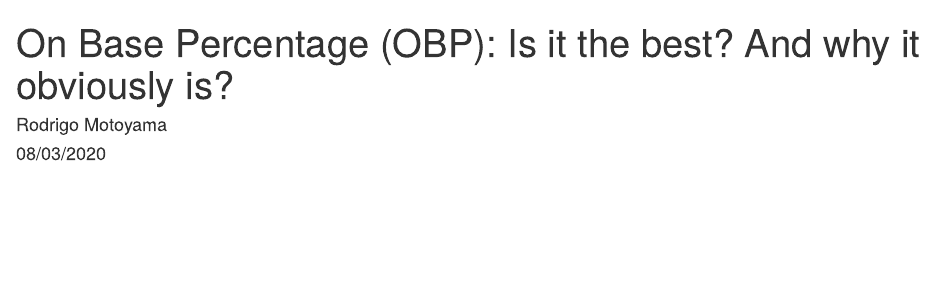
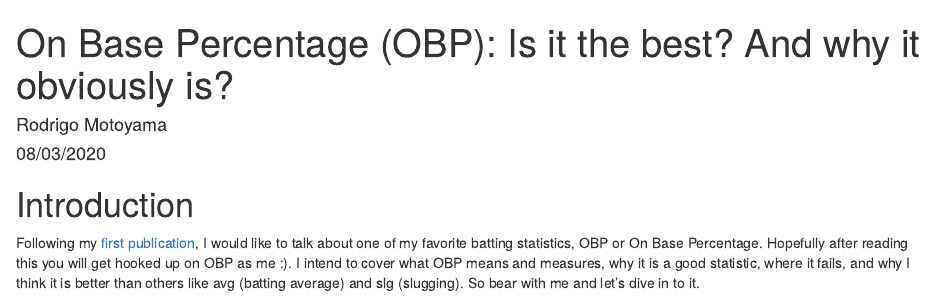
Before and after one commit to rodrigomotoyama/MediumProject, an R Markdown document (OnBasePercentage/OBP.Rmd): the page in a window 1100 px wide, from its top. The pictures show the output file OnBasePercentage/OBP.html that the author committed with the source, opened offline.

````diff
--- a/OnBasePercentage/OBP.Rmd
+++ b/OnBasePercentage/OBP.Rmd
@@ -6,64 +6,66 @@
 ---
 
 ```{r setup, include=FALSE}
-library(dplyr)
-library(tidyr)
-library(tibble)
-library(abjData)
-library(readr)
-library(stringr)
-library(janitor)
-#library(gridExtra)
-library(grid)
-library(gt)
-MVP_MLB_2012_2019 <- function(dataFrame, column = "player"){
-  #print('passou')
-  for (j in seq(1:length(dataFrame[,as.character(column)]))){
-    #print('passou')
-    if (i == 2012 & dataFrame[j,"player"] %in% c('Buster Posey', 'Miguel Cabrera')){
-      dataFrame[j, 'MVP'] <- T
-      #print(dataFrame)
-    }
-    else if (i == 2013 & dataFrame[j,as.character(column)] %in% c('Andrew McCutchen', 'Miguel Cabrera')){
-      dataFrame[j, 'MVP'] <- T
-    }
-    else if (i == 2014 & dataFrame[j,as.character(column)] %in% c('Clayton Kershaw', 'Mike Trout')){
-      dataFrame[j, 'MVP'] <- T
-    }
-    else if (i == 2015 & dataFrame[j,as.character(column)] %in% c('Bryce Harper', 'Josh Donaldson')){
-      dataFrame[j, 'MVP'] <- T
-    }
-    else if (i == 2016 & dataFrame[j,as.character(column)] %in% c('Kris Bryant', 'Mike Trout')){
-      dataFrame[j, 'MVP'] <- T
-    }
-    else if (i == 2017 & dataFrame[j,as.character(column)] %in% c('Giancarlo Stanton', 'Jose Altuve')){
-      dataFrame[j, 'MVP'] <- T
-    }
-    else if (i == 2018 & dataFrame[j,as.character(column)] %in% c('Christian Yelich', 'Mookie Betts')){
-      dataFrame[j, 'MVP'] <- T
-    }
-    else if (i == 2019 & dataFrame[j,as.character(column)] %in% c('Cody Bellinger', 'Mike Trout')){
-      dataFrame[j, 'MVP'] <- T
-    }
-    else{
-      dataFrame[j, 'MVP'] <- F
-    }
-  }
-  return(dataFrame)
-}
-combined_mlb_df <- tibble()
-for (i in 2012:2019){
-  path_file <- paste('mlb-player-stats-Batters-', as.character(i), '.csv', sep='')
-  mlb_df <- read_csv(file = path_file)%>% clean_names()
-  df <- paste('mlb_batting_', as.character(i), sep='')
-  mlb_df <- cbind(year=i, mlb_df)
-  # MVP <- mlb_df %>% filter
-  mlb_df <- MVP_MLB_2012_2019(mlb_df)
-  combined_mlb_df <- rbind(combined_mlb_df, mlb_df)
-  assign(df, mlb_df)
-  # print(as.character(i))
-}
+# library(dplyr)
+# library(tidyr)
+# library(tibble)
+# library(abjData)
+# library(readr)
+# library(stringr)
+# library(janitor)
+# #library(gridExtra)
+# library(grid)
+# library(gt)
+# MVP_MLB_2012_2019 <- function(dataFrame, column = "player"){
+#   #print('passou')
+#   for (j in seq(1:length(dataFrame[,as.character(column)]))){
+#     #print('passou')
+#     if (i == 2012 & dataFrame[j,"player"] %in% c('Buster Posey', 'Miguel Cabrera')){
+#       dataFrame[j, 'MVP'] <- T
+#       #print(dataFrame)
+#     }
+#     else if (i == 2013 & dataFrame[j,as.character(column)] %in% c('Andrew McCutchen', 'Miguel Cabrera')){
+#       dataFrame[j, 'MVP'] <- T
+#     }
+#     else if (i == 2014 & dataFrame[j,as.character(column)] %in% c('Clayton Kershaw', 'Mike Trout')){
+#       dataFrame[j, 'MVP'] <- T
+#     }
+#     else if (i == 2015 & dataFrame[j,as.character(column)] %in% c('Bryce Harper', 'Josh Donaldson')){
+#       dataFrame[j, 'MVP'] <- T
+#     }
+#     else if (i == 2016 & dataFrame[j,as.character(column)] %in% c('Kris Bryant', 'Mike Trout')){
+#       dataFrame[j, 'MVP'] <- T
+#     }
+#     else if (i == 2017 & dataFrame[j,as.character(column)] %in% c('Giancarlo Stanton', 'Jose Altuve')){
+#       dataFrame[j, 'MVP'] <- T
+#     }
+#     else if (i == 2018 & dataFrame[j,as.character(column)] %in% c('Christian Yelich', 'Mookie Betts')){
+#       dataFrame[j, 'MVP'] <- T
+#     }
+#     else if (i == 2019 & dataFrame[j,as.character(column)] %in% c('Cody Bellinger', 'Mike Trout')){
+#       dataFrame[j, 'MVP'] <- T
+#     }
+#     else{
+#       dataFrame[j, 'MVP'] <- F
+#     }
+#   }
+#   return(dataFrame)
+# }
+# combined_mlb_df <- tibble()
+# for (i in 2012:2019){
+#   path_file <- paste('mlb-player-stats-Batters-', as.character(i), '.csv', sep='')
+#   mlb_df <- read_csv(file = path_file)%>% clean_names()
+#   df <- paste('mlb_batting_', as.character(i), sep='')
+#   mlb_df <- cbind(year=i, mlb_df)
+#   # MVP <- mlb_df %>% filter
+#   mlb_df <- MVP_MLB_2012_2019(mlb_df)
+#   combined_mlb_df <- rbind(combined_mlb_df, mlb_df)
+#   assign(df, mlb_df)
+#   # print(as.character(i))
+# }
 ```
 
 # Introduction
-Following my [first publication](https://medium.com/@rodrigo.motoyama/batting-average-should-we-cancel-it-ade0b2c48379), I would like to talk about one of my favorite batting statistics, OBP or On Base Percentage. On this short piece I intend to cover what OBP means and measures, why it is a good statistic, where it fails, and why I think it is better than others like avg (batting average) and slg (slugging). So bear with me and let's dive in to it.
+Following my [first publication](https://medium.com/@rodrigo.motoyama/batting-average-should-we-cancel-it-ade0b2c48379), I would like to talk about one of my favorite batting statistics, OBP or On Base Percentage. Hopefully after reading this you will get hooked up on OBP as me :). I intend to cover what OBP means and measures, why it is a good statistic, where it fails, and why I think it is better than others like avg (batting average) and slg (slugging). So bear with me and let's dive in to it.
+
+![](/home/rodrigo/Downloads/moneyball.gif)
````
Also changed, not shown: OnBasePercentage/WSwinners.csv (added, +21 -0 lines), OnBasePercentage/obp_script.R (+25 -0 lines), WSwinners.csv (added, +21 -0 lines), OnBasePercentage/OBP.html, 1 other file.
